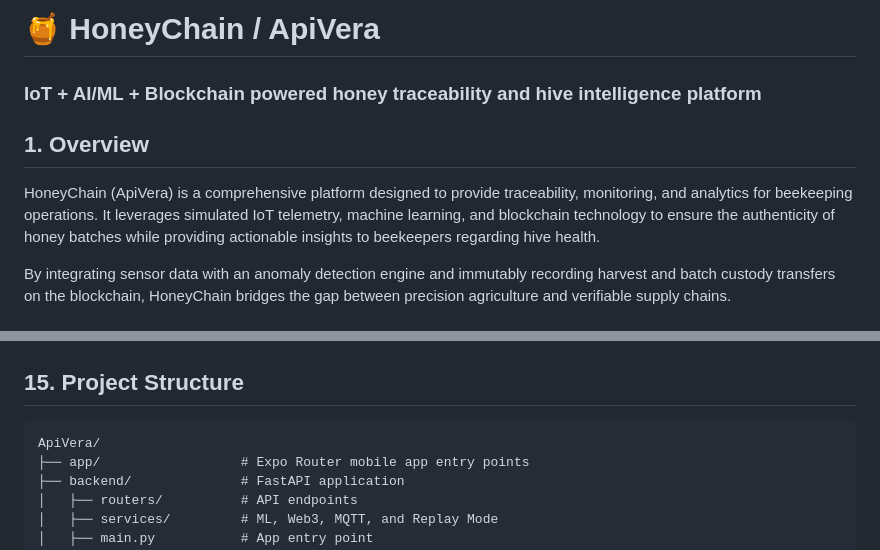
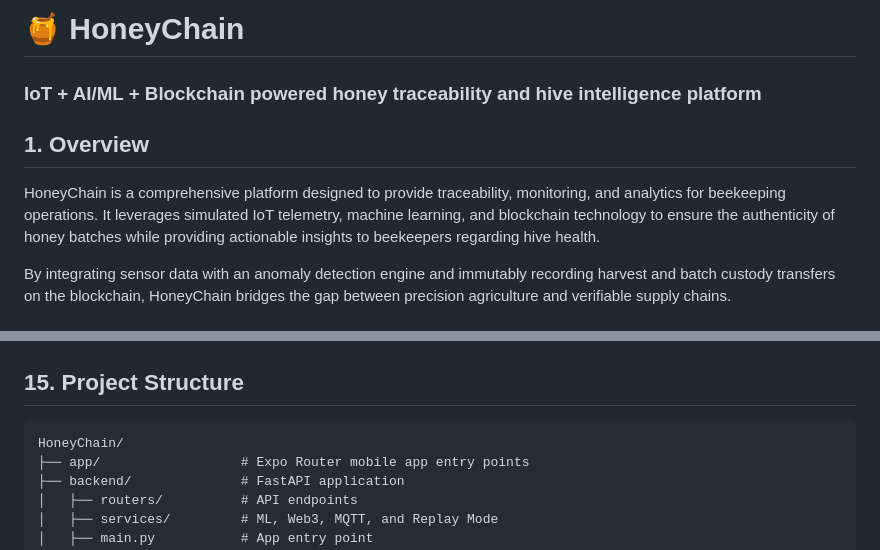
Before and after one commit to PrabhakarG001/HoneyChain, a Markdown page: README.md, 2 parts joined by grey strips. Rendered like a GitHub page.

Commit message:
Rename ApiVera to HoneyChain in README

````diff
--- a/README.md
+++ b/README.md
@@ -1,9 +1,9 @@
-# 🍯 HoneyChain / ApiVera
+# 🍯 HoneyChain
 
 ### IoT + AI/ML + Blockchain powered honey traceability and hive intelligence platform
 
 ## 1. Overview
-HoneyChain (ApiVera) is a comprehensive platform designed to provide traceability, monitoring, and analytics for beekeeping operations. It leverages simulated IoT telemetry, machine learning, and blockchain technology to ensure the authenticity of honey batches while providing actionable insights to beekeepers regarding hive health.
+HoneyChain is a comprehensive platform designed to provide traceability, monitoring, and analytics for beekeeping operations. It leverages simulated IoT telemetry, machine learning, and blockchain technology to ensure the authenticity of honey batches while providing actionable insights to beekeepers regarding hive health.
 
 By integrating sensor data with an anomaly detection engine and immutably recording harvest and batch custody transfers on the blockchain, HoneyChain bridges the gap between precision agriculture and verifiable supply chains.
 
@@ -192,7 +192,7 @@ CONTRACT_ADDRESS=
 
 ## 15. Project Structure
 ```text
-ApiVera/
+HoneyChain/
 ├── app/                  # Expo Router mobile app entry points
 ├── backend/              # FastAPI application
 │   ├── routers/          # API endpoints
````
